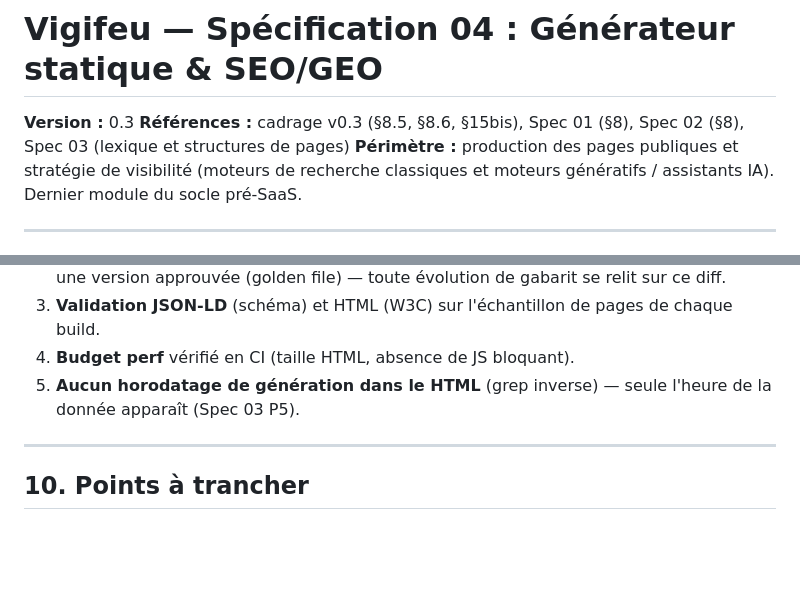
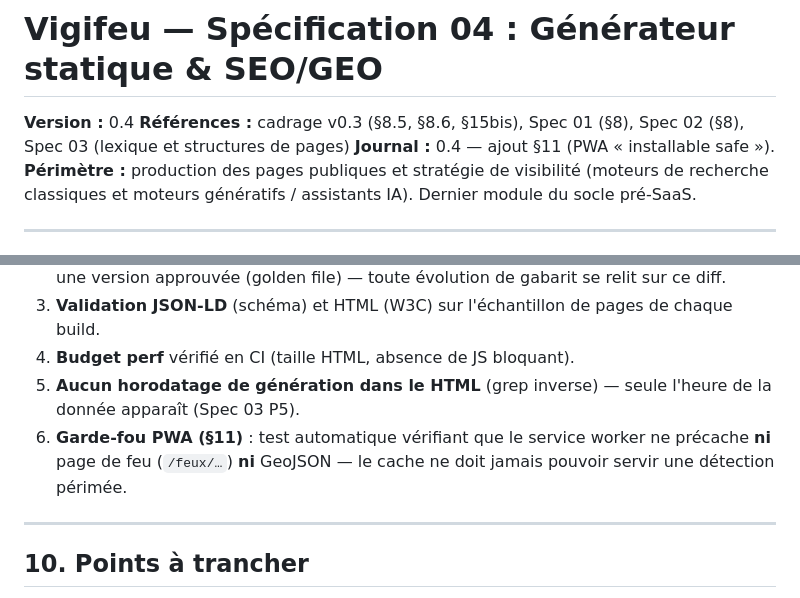
Before and after one commit to coinnovate/vigifeu, a Markdown page: docs/vigifeu-spec-04-generateur-seo.md, 2 parts joined by grey strips. GitHub-like rendering; blank space fills up the shorter version.

```diff
--- a/docs/vigifeu-spec-04-generateur-seo.md
+++ b/docs/vigifeu-spec-04-generateur-seo.md
@@ -1,7 +1,8 @@
 # Vigifeu — Spécification 04 : Générateur statique & SEO/GEO
 
-**Version :** 0.3
+**Version :** 0.4
 **Références :** cadrage v0.3 (§8.5, §8.6, §15bis), Spec 01 (§8), Spec 02 (§8), Spec 03 (lexique et structures de pages)
+**Journal :** 0.4 — ajout §11 (PWA « installable safe »).
 **Périmètre :** production des pages publiques et stratégie de visibilité (moteurs de recherche classiques et moteurs génératifs / assistants IA). Dernier module du socle pré-SaaS.
 
 ---
@@ -111,6 +112,7 @@ Les assistants IA citent les sources qui leur donnent des **faits datés, sourc
 3. **Validation JSON-LD** (schéma) et HTML (W3C) sur l'échantillon de pages de chaque build.
 4. **Budget perf** vérifié en CI (taille HTML, absence de JS bloquant).
 5. **Aucun horodatage de génération dans le HTML** (grep inverse) — seule l'heure de la donnée apparaît (Spec 03 P5).
+6. **Garde-fou PWA (§11)** : test automatique vérifiant que le service worker ne précache **ni** page de feu (`/feux/…`) **ni** GeoJSON — le cache ne doit jamais pouvoir servir une détection périmée.
 
 ---
 
```
Also changed, not shown: other parts of docs/vigifeu-spec-04-generateur-seo.md (+33 -0 lines).
